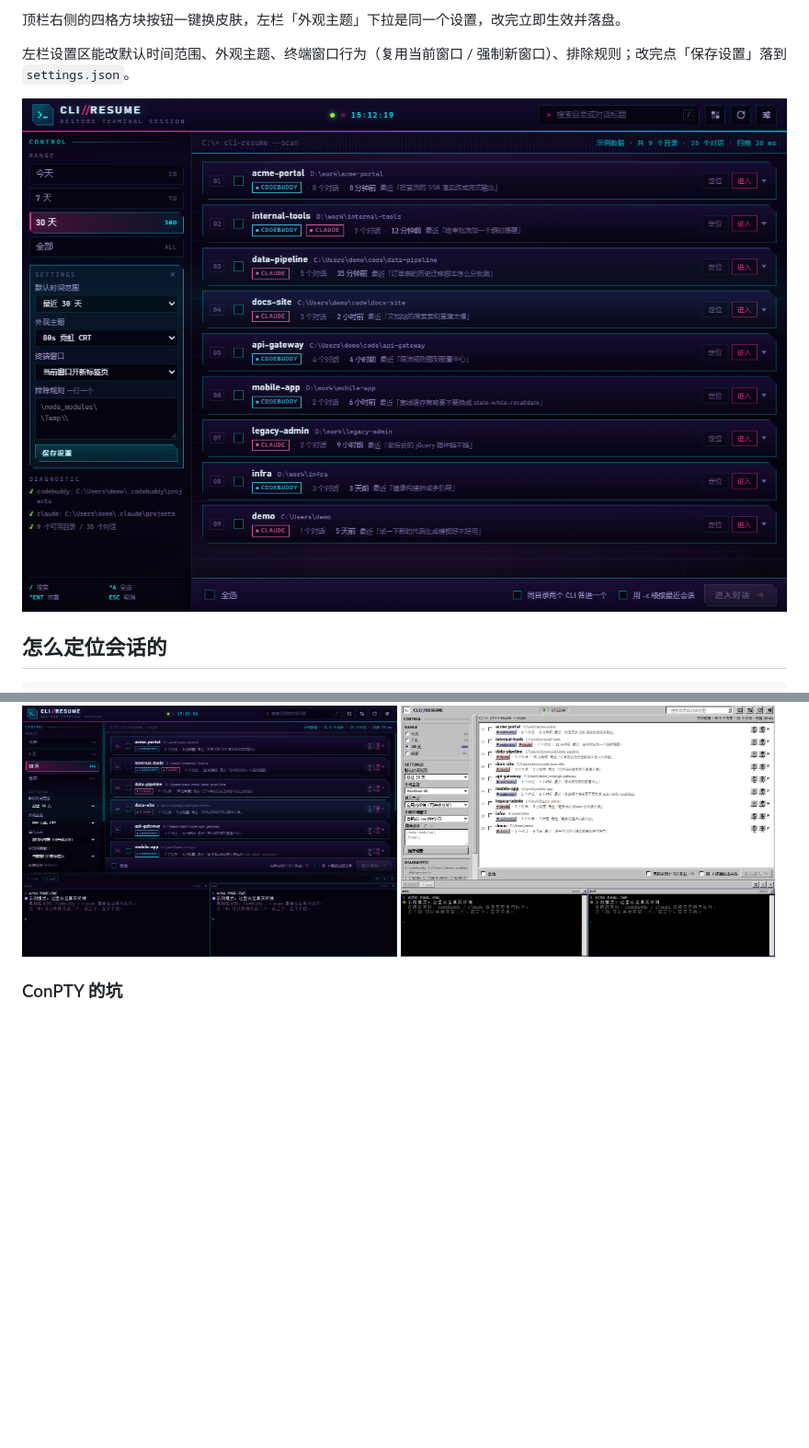
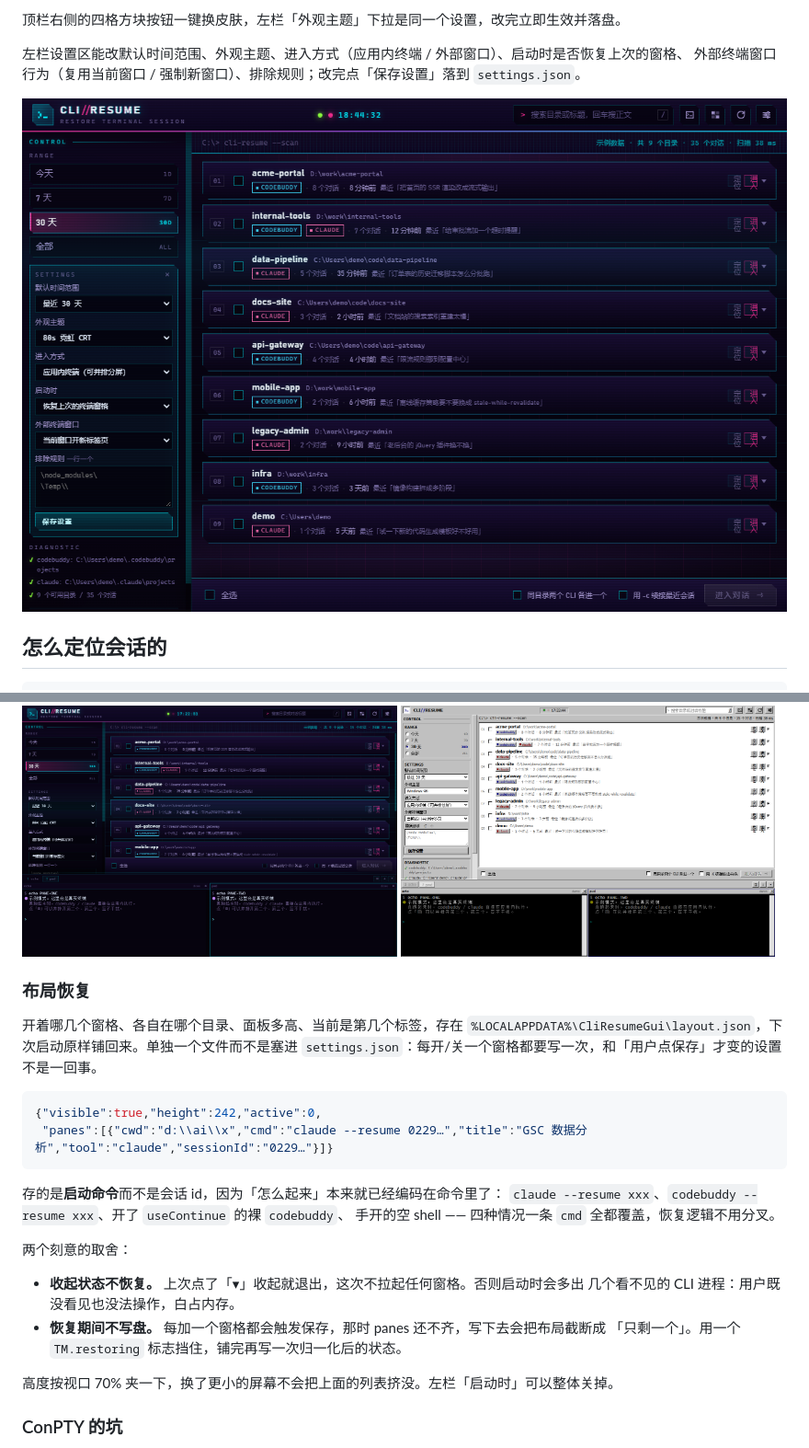
Before and after one commit to Wike-CHI/cli-resume, a Markdown page: desktop/README.md, 2 parts joined by grey strips. Shown at 92% size. Rendered like a GitHub page; pictures changed too: desktop/docs/settings.png; blank space fills up the shorter version.

````diff
--- a/desktop/README.md
+++ b/desktop/README.md
@@ -108,7 +108,8 @@ bin\cli-resume.exe --ui enter --shot a.png             展开并点进第一条
 
 顶栏右侧的四格方块按钮一键换皮肤，左栏「外观主题」下拉是同一个设置，改完立即生效并落盘。
 
-左栏设置区能改默认时间范围、外观主题、终端窗口行为（复用当前窗口 / 强制新窗口）、排除规则；改完点「保存设置」落到 `settings.json`。
+左栏设置区能改默认时间范围、外观主题、进入方式（应用内终端 / 外部窗口）、启动时是否恢复上次的窗格、
+外部终端窗口行为（复用当前窗口 / 强制新窗口）、排除规则；改完点「保存设置」落到 `settings.json`。
 
 <img src="docs/settings.png" width="880" alt="设置区与环境自检">
 
@@ -234,6 +235,30 @@ WebView2 一路重试到 60 秒超时才放弃，页面一片空白。换成 `li
 <img src="docs/term.png" width="49%" alt="霓虹：两个终端并排">
 <img src="docs/w98-term.png" width="49%" alt="98：两个终端并排">
 
+### 布局恢复
+
+开着哪几个窗格、各自在哪个目录、面板多高、当前是第几个标签，存在
+`%LOCALAPPDATA%\CliResumeGui\layout.json`，下次启动原样铺回来。单独一个文件而不是塞进
+`settings.json`：每开/关一个窗格都要写一次，和「用户点保存」才变的设置不是一回事。
+
+```json
+{"visible":true,"height":242,"active":0,
+ "panes":[{"cwd":"d:\\ai\\x","cmd":"claude --resume 0229…","title":"GSC 数据分析","tool":"claude","sessionId":"0229…"}]}
+```
+
+存的是**启动命令**而不是会话 id，因为「怎么起来」本来就已经编码在命令里了：
+`claude --resume xxx`、`codebuddy --resume xxx`、开了 `useContinue` 的裸 `codebuddy`、
+手开的空 shell —— 四种情况一条 `cmd` 全都覆盖，恢复逻辑不用分叉。
+
+两个刻意的取舍：
+
+- **收起状态不恢复。** 上次点了「▾」收起就退出，这次不拉起任何窗格。否则启动时会多出
+  几个看不见的 CLI 进程：用户既没看见也没法操作，白占内存。
+- **恢复期间不写盘。** 每加一个窗格都会触发保存，那时 panes 还不齐，写下去会把布局截断成
+  「只剩一个」。用一个 `TM.restoring` 标志挡住，铺完再写一次归一化后的状态。
+
+高度按视口 70% 夹一下，换了更小的屏幕不会把上面的列表挤没。左栏「启动时」可以整体关掉。
+
 ### ConPTY 的坑
 
 **`STARTF_USESTDHANDLES` 必须显式设置，且三个句柄置空。**
````
Also changed, not shown: README.md (+2 -0 lines), desktop/docs/w98-settings.png, 4 other files.
